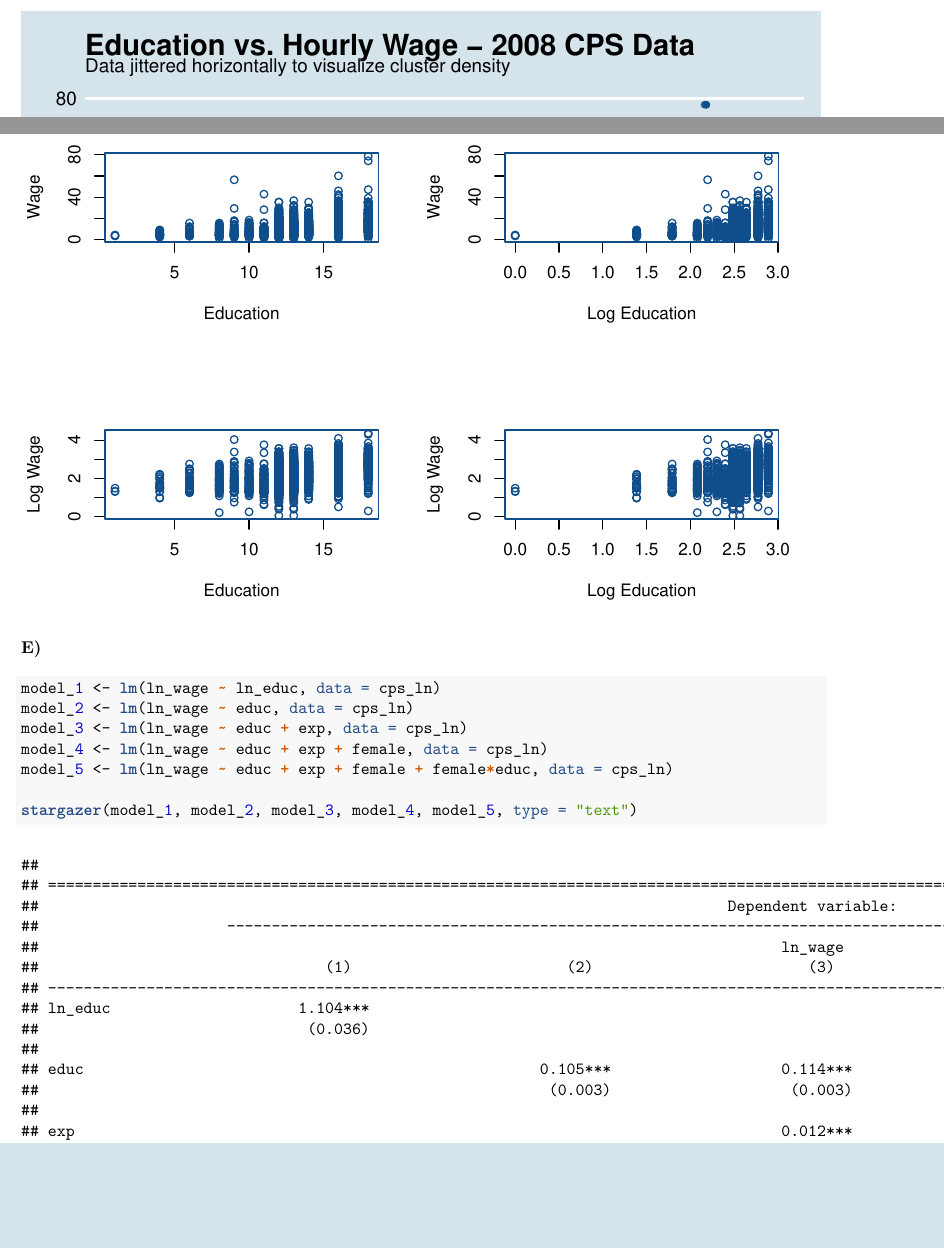
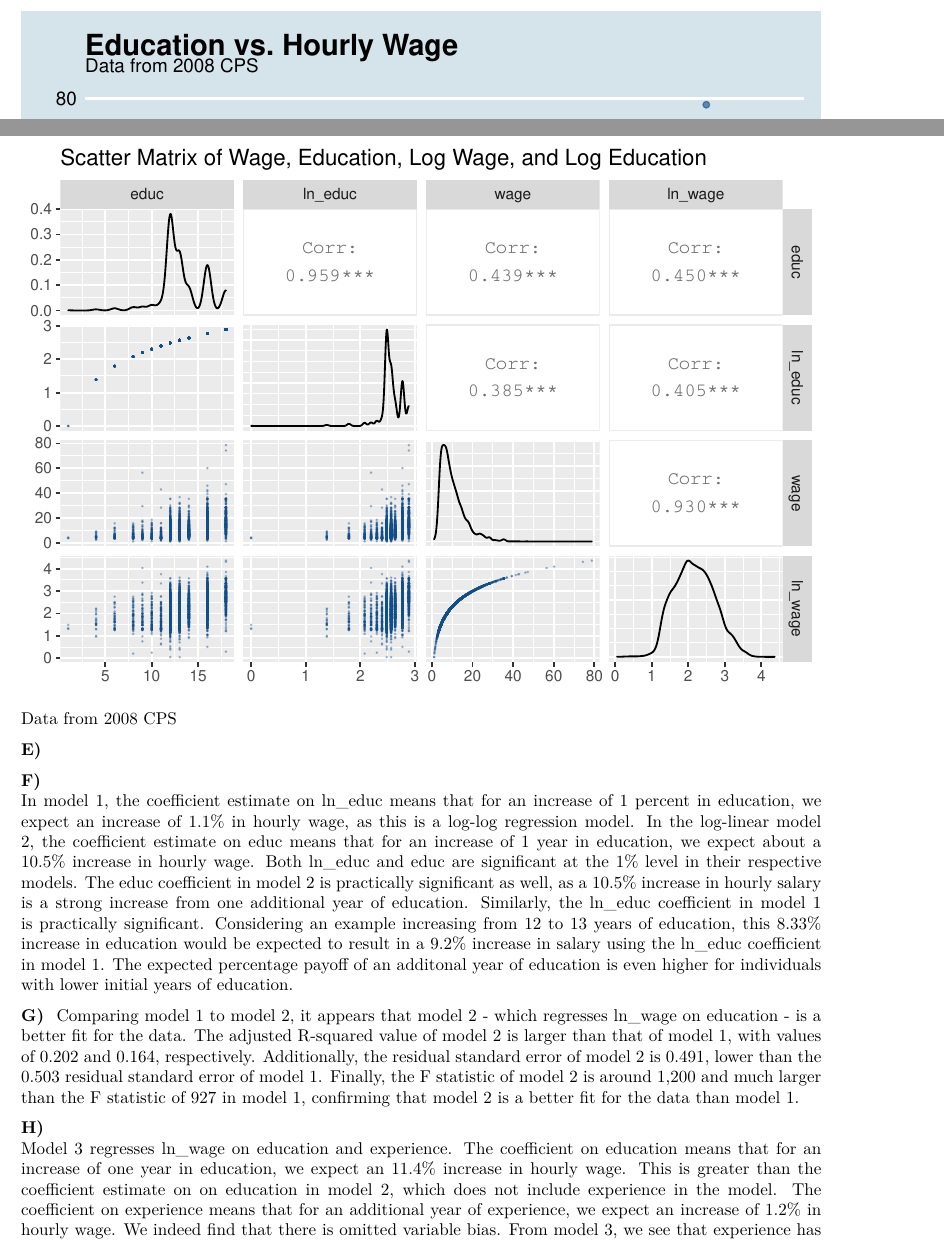
Before and after one commit to ChaseBook/econometrics_5, an R Markdown document (ps_5.Rmd): two parts of pages 3 and 4 of 5, joined at a grey line, cut so that both start at the same text, the shorter picture padded with empty space. The pictures show the output file ps_5.pdf that the author committed with the source.

Commit message:
I'm only here so I won't get fined. (thru H)

````diff
--- a/ps_5.Rmd
+++ b/ps_5.Rmd
@@ -163,8 +162,8 @@ cps %>%
   labs(
     x = "Years of Education",
     y = "Hourly Wage ($)",
-    title = "Education vs. Hourly Wage - 2008 CPS Data",
-    subtitle = "Data jittered horizontally to visualize cluster density"
+    title = "Education vs. Hourly Wage",
+    subtitle = "Data from 2008 CPS"
   )
 ```
 
@@ -218,3 +217,19 @@ plot(cps_ln$ln_educ, cps_ln$ln_wage,
 
 ```
 
+```{r, echo=FALSE, message=FALSE}
+
+cps_matrix <- cps %>%
+  mutate(ln_educ = log(educ),
+         ln_wage = log(wage)) %>%
+  select(educ, ln_educ, wage, ln_wage)
+
+ggpairs(
+  cps_matrix,
+  title = "Scatter Matrix of Wage, Education, Log Wage, and Log Education",
+  lower = list(continuous = wrap("points", alpha = 0.3,    size=0.1, color = "dodgerblue4"),
+              combo = wrap("dot", alpha = 0.4,            size=0.2) )
+)
+```
+
+Data from 2008 CPS
@@ -228,3 +258,36 @@ model_5 <- lm(ln_wage ~ educ + exp + female + female*educ, data = cps_ln)
 
-stargazer(model_1, model_2, model_3, model_4, model_5, type = "text")
+stargazer(model_2, model_3, type = "text")
 ```
+
+**F) **
+In model 1, the coefficient estimate on ln_educ means that for an increase of 1
+percent in education, we expect an increase of 1.1% in hourly wage, as this is a
+log-log regression model. In the log-linear model 2, the coefficient estimate on
+educ means that for an increase of 1 year in education, we expect about a 10.5%
+increase in hourly wage. Both ln_educ and educ are significant at the 1% level
+in their respective models. The educ coefficient in model 2 is practically
+significant as well, as a 10.5% increase in hourly salary is a strong increase
+from one additional year of education. Similarly, the ln_educ coefficient in
+model 1 is practically significant. Considering an example increasing from 12 to
+13 years of education, this 8.33% increase in education would be expected to
+result in a 9.2% increase in salary using the ln_educ coefficient in model 1.
+The expected percentage payoff of an additonal year of education is even higher
+for individuals with lower initial years of education.
+
+**G) **
+Comparing model 1 to model 2, it appears that model 2 - which regresses ln_wage
+on education - is a better fit for the data. The adjusted R-squared value of
+model 2 is larger than that of model 1, with values of 0.202 and 0.164,
+respectively. Additionally, the residual standard error of model 2 is 0.491,
+lower than the 0.503 residual standard error of model 1. Finally, the F
+statistic of model 2 is around 1,200 and much larger than the F statistic of 927
+in model 1, confirming that model 2 is a better fit for the data than model 1.
+
+**H) **
+Model 3 regresses ln_wage on education and experience. The coefficient on
+education means that for an increase of one year in education, we expect an
+11.4% increase in hourly wage. This is greater than the coefficient estimate on
+on education in model 2, which does not include experience in the model. The
+coefficient on experience means that for an additional year of experience, we
+expect an increase of 1.2% in hourly wage. We indeed find that there is omitted
+variable bias. From model 3, we see that experience has a statistically
````
Also changed, not shown: ps_5.pdf, ps_5.Rmd (42 more changed lines).
